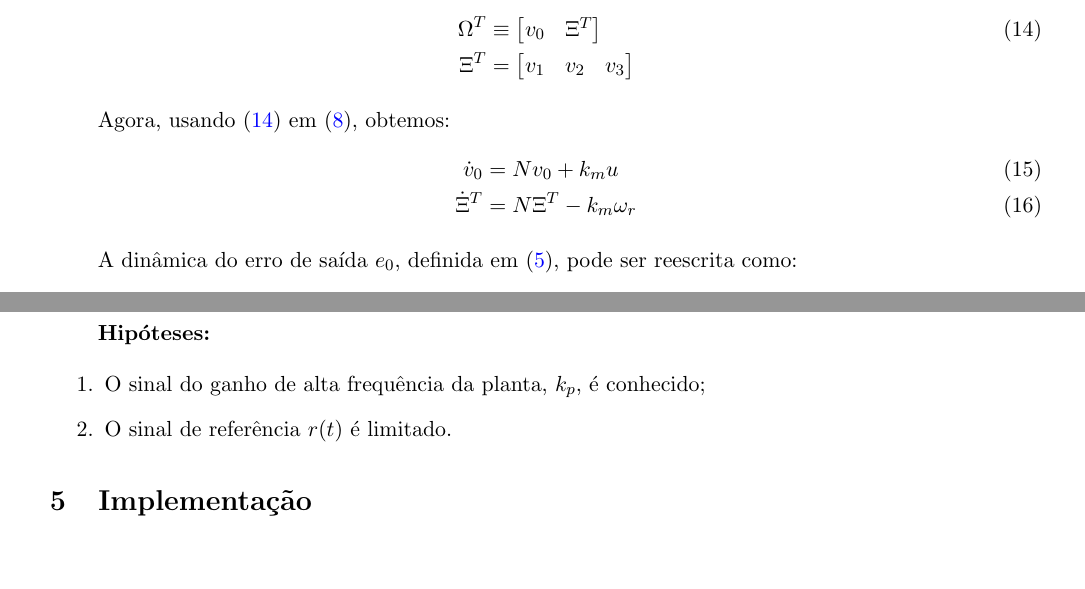
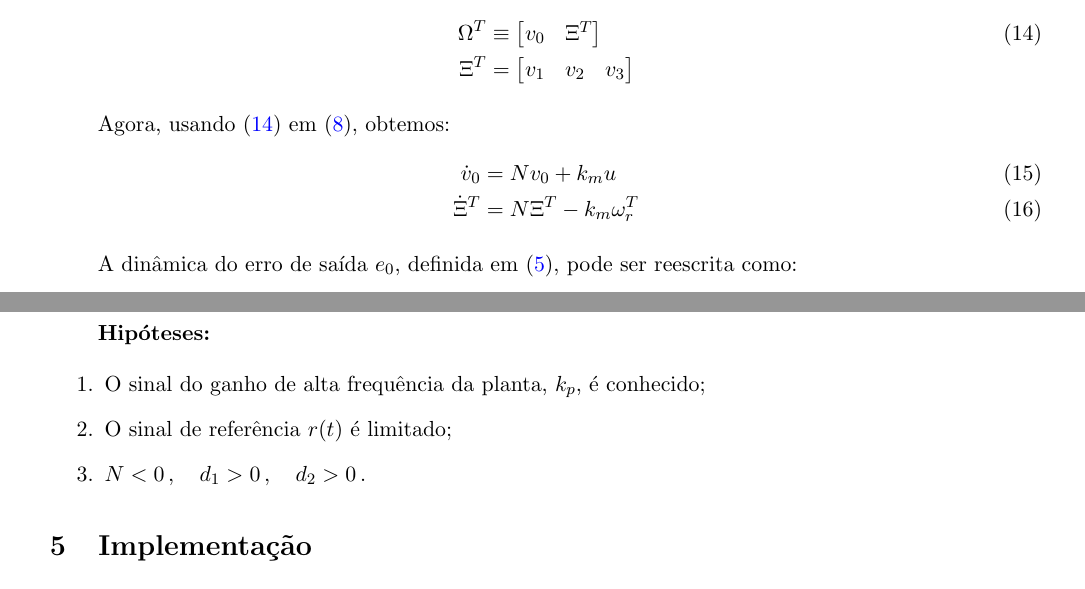
Before and after one commit to renan028/COE835_trabalho09, a LaTeX document (relatorio/relatorio.tex, which reads relatorio/resumo.tex, relatorio/teoria.tex): two parts of pages 3 and 7 of 7, joined at a grey line, cut so that both start at the same text. Compiled offline with pdfLaTeX; the source files are stored in an older character set and shown here as Unicode.

Commit message:
FIX small typos Signed-off-by: Guilherme Carvalho <guilherme.ps.carvalho@gmail.com>

```diff
--- a/relatorio/resumo.tex
+++ b/relatorio/resumo.tex
@@ -71,5 +71,6 @@ Abaixo, resumimos algumas das principais equações utilizadas no método.
 %
 \begin{enumerate}
  \item O sinal do ganho de alta frequência da planta, $k_p$, é conhecido;
- \item O sinal de referência $r(t)$ é limitado.
+ \item O sinal de referência $r(t)$ é limitado;
+ \item $N<0 \,, \quad d_1 > 0 \,, \quad d_2 > 0$\,.
 \end{enumerate}
--- a/relatorio/teoria.tex
+++ b/relatorio/teoria.tex
@@ -125,7 +125,7 @@ Agora, usando \eqref{eq:Omega} em \eqref{eq:filtros3}, obtemos:
 %
 \begin{align}
  \dot{v}_0 &= Nv_0 + k_m u \\
- \dot{\Xi}^T &= N\Xi^T - k_m \omega_r
+ \dot{\Xi}^T &= N\Xi^T - k_m \omega_r^T
 \end{align}
 
 A dinâmica do erro de saída $e_0$, definida em \eqref{eq:erro2}, pode ser reescrita como:
```
Also changed, not shown: relatorio/implementacao.tex (+1 -1 lines), relatorio/teoria.tex (6 more changed lines).
